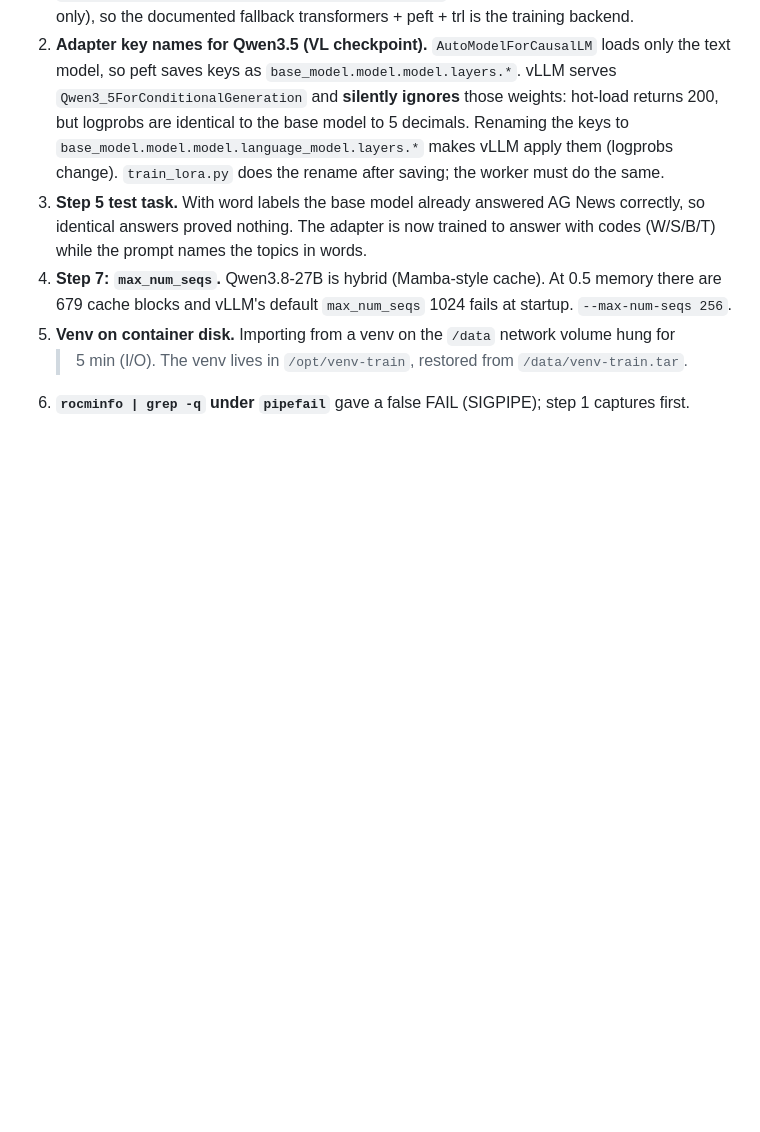
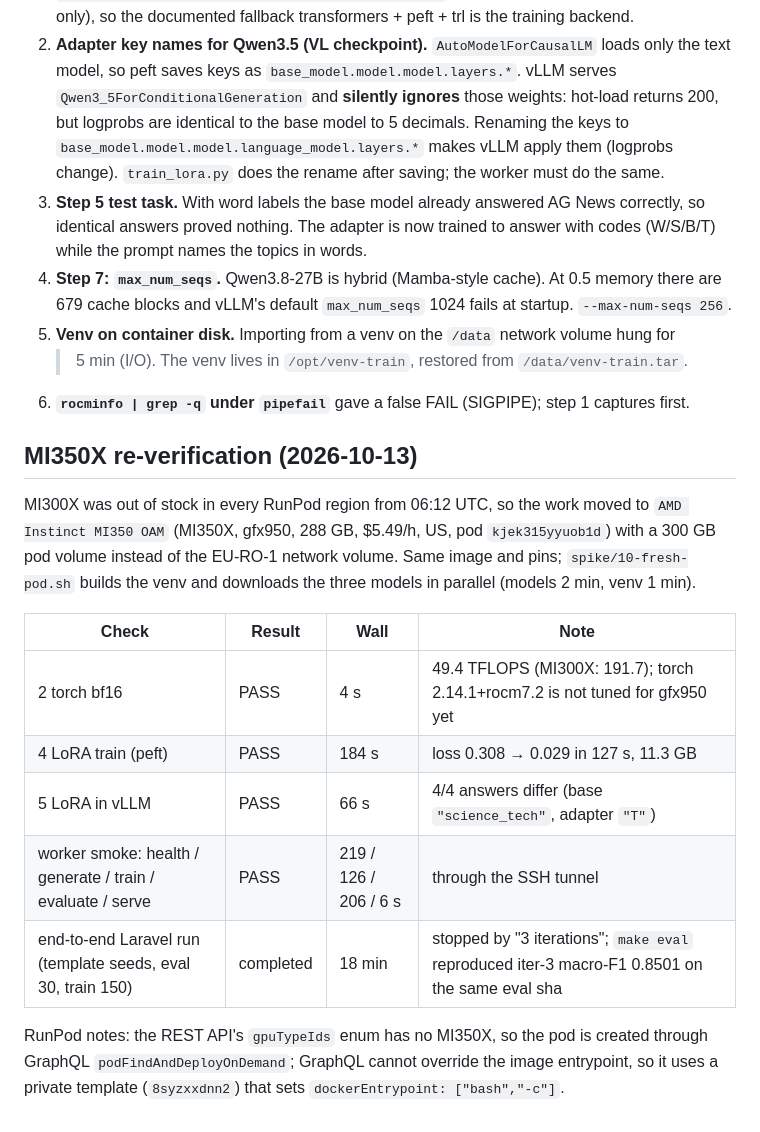
Before and after one commit to escapeboy/chirak, a Markdown page: spike/SETUP.md, the part around the change. Rendered like a GitHub page; blank space fills up the shorter version.

Commit message:
spike: record MI350X re-verification and the first end-to-end run against the real worker

```diff
--- a/spike/SETUP.md
+++ b/spike/SETUP.md
@@ -106,3 +106,22 @@ the worker still stops the generator before a training job when it does not need
 5. **Venv on container disk.** Importing from a venv on the `/data` network volume hung for
    >5 min (I/O). The venv lives in `/opt/venv-train`, restored from `/data/venv-train.tar`.
 6. **`rocminfo | grep -q` under `pipefail`** gave a false FAIL (SIGPIPE); step 1 captures first.
+
+## MI350X re-verification (2026-10-13)
+
+MI300X was out of stock in every RunPod region from 06:12 UTC, so the work moved to
+`AMD Instinct MI350 OAM` (MI350X, gfx950, 288 GB, $5.49/h, US, pod `kjek315yyuob1d`) with a 300 GB pod
+volume instead of the EU-RO-1 network volume. Same image and pins; `spike/10-fresh-pod.sh` builds
+the venv and downloads the three models in parallel (models 2 min, venv 1 min).
+
+| Check | Result | Wall | Note |
+|---|---|---|---|
+| 2 torch bf16 | PASS | 4 s | 49.4 TFLOPS (MI300X: 191.7); torch 2.14.1+rocm7.2 is not tuned for gfx950 yet |
+| 4 LoRA train (peft) | PASS | 184 s | loss 0.308 → 0.029 in 127 s, 11.3 GB |
+| 5 LoRA in vLLM | PASS | 66 s | 4/4 answers differ (base `"science_tech"`, adapter `"T"`) |
+| worker smoke: health / generate / train / evaluate / serve | PASS | 219 / 126 / 206 / 6 s | through the SSH tunnel |
+| end-to-end Laravel run (template seeds, eval 30, train 150) | completed | 18 min | stopped by "3 iterations"; `make eval` reproduced iter-3 macro-F1 0.8501 on the same eval sha |
+
+RunPod notes: the REST API's `gpuTypeIds` enum has no MI350X, so the pod is created through
+GraphQL `podFindAndDeployOnDemand`; GraphQL cannot override the image entrypoint, so it uses a
+private template (`8syzxxdnn2`) that sets `dockerEntrypoint: ["bash","-c"]`.
```
